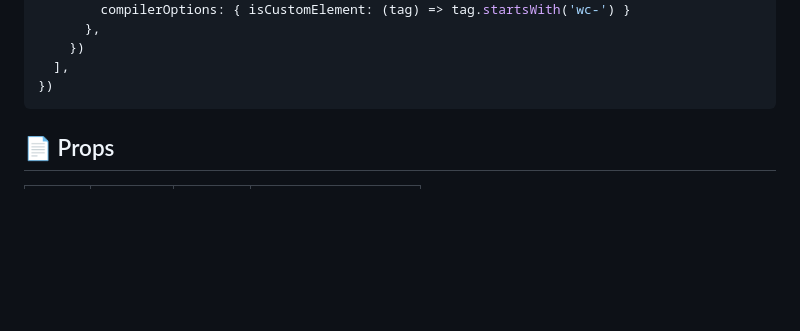
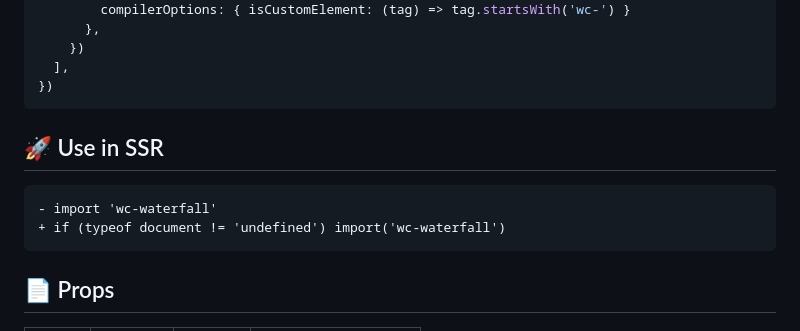
Before and after one commit to huodoushigemi/wc-flow-layout, a Markdown page: README.md, the part around the change printed below. GitHub-like rendering; blank space fills up the shorter version.

````diff
--- a/README.md
+++ b/README.md
@@ -106,6 +106,11 @@ export default defineConfig({
   ],
 })
 ```
+## 🚀 Use in SSR
+```diff
+- import 'wc-waterfall'
++ if (typeof document != 'undefined') import('wc-waterfall')
+```
 
 ## 📄 Props
 
````
Also changed, not shown: other parts of README.md (+3 -3 lines).
